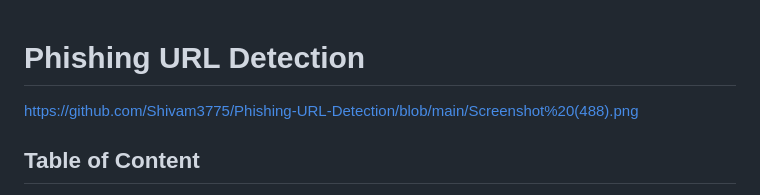
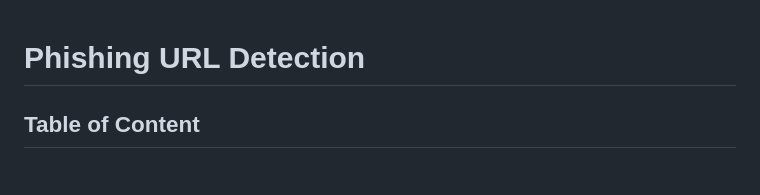
Before and after one commit to Shivam3775/Phishing-URL-Detection, a Markdown page: README.md, the part around the change. GitHub-like rendering.

```diff
--- a/README.md
+++ b/README.md
@@ -1,5 +1,5 @@
 # Phishing URL Detection
-https://github.com/Shivam3775/Phishing-URL-Detection/blob/main/Screenshot%20(488).png
+
 
 
 ## Table of Content
```
